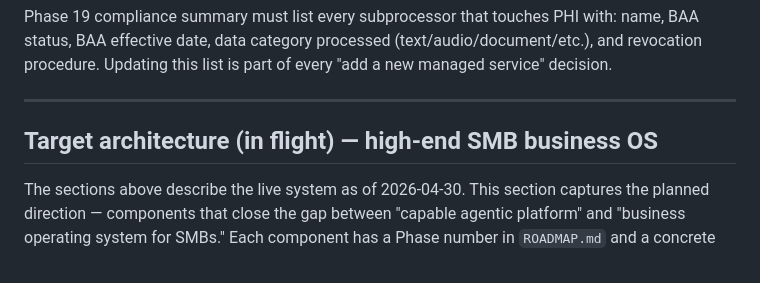
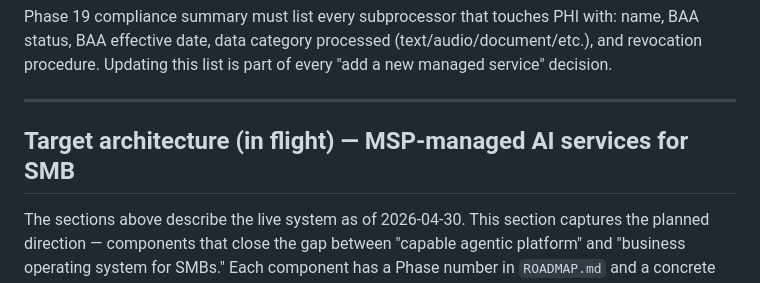
Before and after one commit to a-desanto/control-plane, a Markdown page: ARCHITECTURE.md, the part around the change. GitHub-like rendering.

Commit message:
docs(architecture): reframe target architecture header to MSP framing
Co-Authored-By: Claude Sonnet 4.6 <noreply@anthropic.com>

```diff
--- a/ARCHITECTURE.md
+++ b/ARCHITECTURE.md
@@ -411,7 +411,7 @@ Phase 19 compliance summary must list every subprocessor that touches PHI with:
 
 ---
 
-## Target architecture (in flight) — high-end SMB business OS
+## Target architecture (in flight) — MSP-managed AI services for SMB
 
 The sections above describe the live system as of 2026-04-30. This section captures the planned direction — components that close the gap between "capable agentic platform" and "business operating system for SMBs." Each component has a Phase number in `ROADMAP.md` and a concrete tech choice; nothing here is research-grade.
 
```
